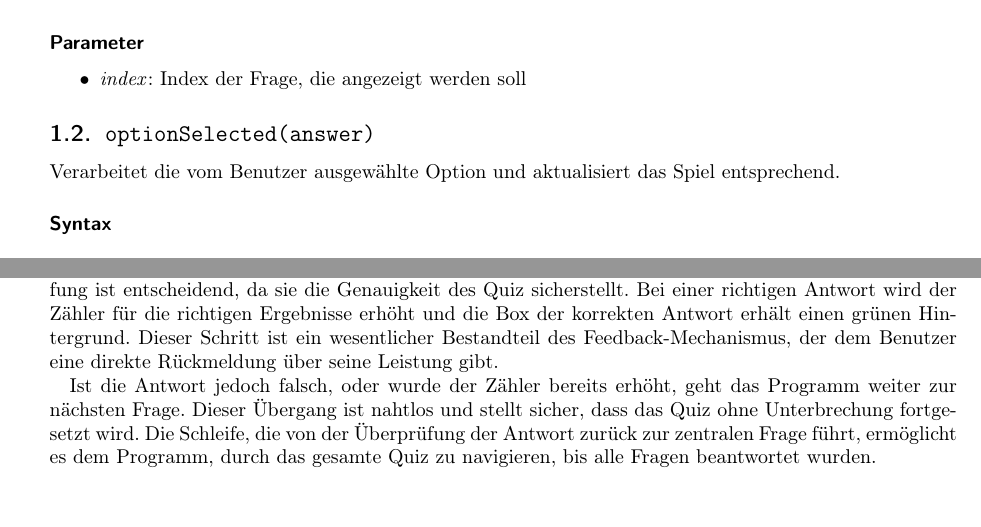
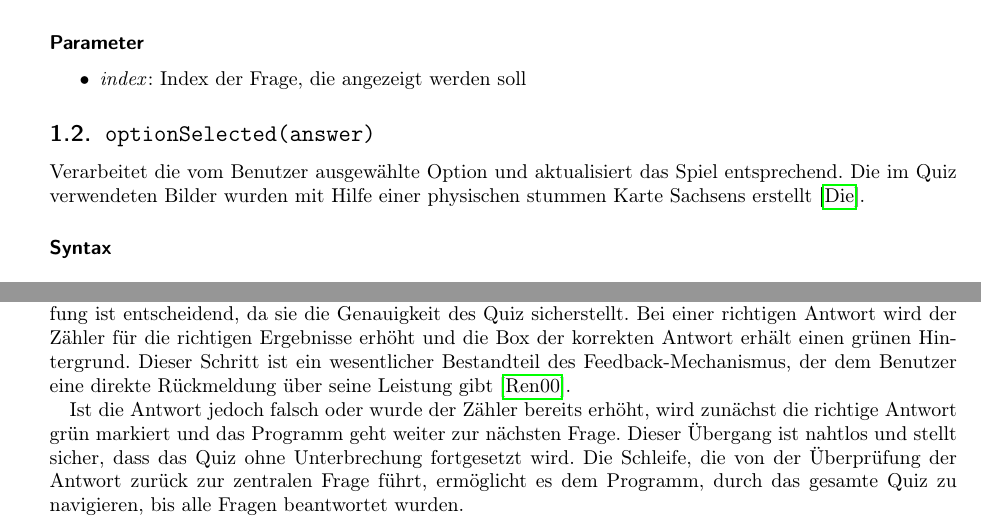
Before and after one commit to MaximilianKautzsch/webproject-year-10, a LaTeX document (docs/documentation.tex): two parts of pages 1 and 3 of 7 before the commit and two parts of pages 1 and 3 of 8 after it, joined at a grey line, cut so that both start at the same text. Compiled offline with pdfLaTeX.

Commit message:
Added sources inside of the documentation.

```diff
--- a/docs/documentation.tex
+++ b/docs/documentation.tex
@@ -149,7 +149,7 @@ Zeigt die Fragen und Optionen basierend auf dem angegebenen Index an.
 \end{itemize}
 
 \subsection{\texttt{optionSelected(answer)}}
-Verarbeitet die vom Benutzer ausgewählte Option und aktualisiert das Spiel entsprechend.
+Verarbeitet die vom Benutzer ausgewählte Option und aktualisiert das Spiel entsprechend. Die im Quiz verwendeten Bilder wurden mit Hilfe einer physischen stummen Karte Sachsens erstellt \cite{diercke:map}.
 
 \subsubsection*{Syntax}
 \begin{lstlisting}
@@ -250,9 +250,9 @@ Zu Beginn erfolgt die Initialisierungsphase, in der alle notwendigen Variablen u
 
 Sobald die Initialisierung abgeschlossen ist, stellt das Programm die zentrale Frage: Wurde eine Frage beantwortet? Diese Entscheidungsschleife ist das Herzstück des Programms, da sie bestimmt, wie das Programm auf Benutzereingaben reagiert. Wenn keine Antwort gegeben wurde, kehrt das Programm zur Initialisierungsphase zurück, um auf die nächste Aktion des Benutzers zu warten. Dies gewährleistet, dass das Programm in einem bereiten Zustand bleibt und auf die Interaktion des Benutzers reagieren kann.
 
-Wurde jedoch eine Antwort gegeben, prüft das Programm, ob diese Antwort richtig ist. Diese Überprüfung ist entscheidend, da sie die Genauigkeit des Quiz sicherstellt. Bei einer richtigen Antwort wird der Zähler für die richtigen Ergebnisse erhöht und die Box der korrekten Antwort erhält einen grünen Hintergrund. Dieser Schritt ist ein wesentlicher Bestandteil des Feedback-Mechanismus, der dem Benutzer eine direkte Rückmeldung über seine Leistung gibt.
+Wurde jedoch eine Antwort gegeben, prüft das Programm, ob diese Antwort richtig ist. Diese Überprüfung ist entscheidend, da sie die Genauigkeit des Quiz sicherstellt. Bei einer richtigen Antwort wird der Zähler für die richtigen Ergebnisse erhöht und die Box der korrekten Antwort erhält einen grünen Hintergrund. Dieser Schritt ist ein wesentlicher Bestandteil des Feedback-Mechanismus, der dem Benutzer eine direkte Rückmeldung über seine Leistung gibt \cite{renaud:feedback}.
 
-Ist die Antwort jedoch falsch, oder wurde der Zähler bereits erhöht, geht das Programm weiter zur nächsten Frage. Dieser Übergang ist nahtlos und stellt sicher, dass das Quiz ohne Unterbrechung fortgesetzt wird. Die Schleife, die von der Überprüfung der Antwort zurück zur zentralen Frage führt, ermöglicht es dem Programm, durch das gesamte Quiz zu navigieren, bis alle Fragen beantwortet wurden.
+Ist die Antwort jedoch falsch oder wurde der Zähler bereits erhöht, wird zunächst die richtige Antwort grün markiert und das Programm geht weiter zur nächsten Frage. Dieser Übergang ist nahtlos und stellt sicher, dass das Quiz ohne Unterbrechung fortgesetzt wird. Die Schleife, die von der Überprüfung der Antwort zurück zur zentralen Frage führt, ermöglicht es dem Programm, durch das gesamte Quiz zu navigieren, bis alle Fragen beantwortet wurden.
 
 \subsection{Auswertung der Ergebnisse}
 
```
Also changed, not shown: docs/references.bib (+14 -0 lines), docs/.texpadtmp/documentation.bbl, docs/documentation.pdf, 6 other files.
